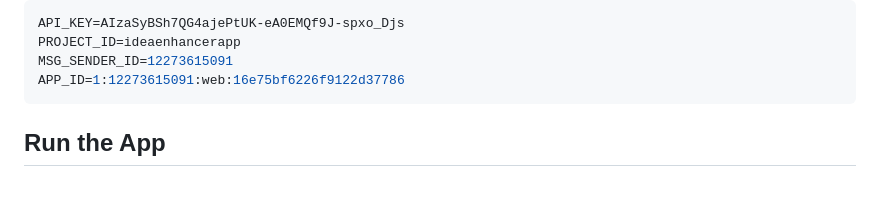
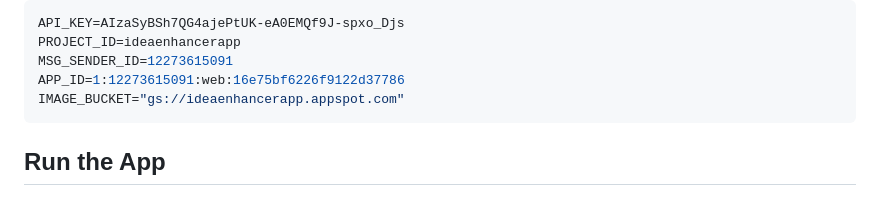
Before and after one commit to Mustafa-Ashfaq81/ProjectFLow, a Markdown page: README.md, the part around the change. Rendered like a GitHub page.

````diff
--- a/README.md
+++ b/README.md
@@ -51,6 +51,7 @@ API_KEY=AIzaSyBSh7QG4ajePtUK-eA0EMQf9J-spxo_Djs
 PROJECT_ID=ideaenhancerapp
 MSG_SENDER_ID=12273615091
 APP_ID=1:12273615091:web:16e75bf6226f9122d37786
+IMAGE_BUCKET="gs://ideaenhancerapp.appspot.com"
 ```
 
 ## **Run the App**
````
